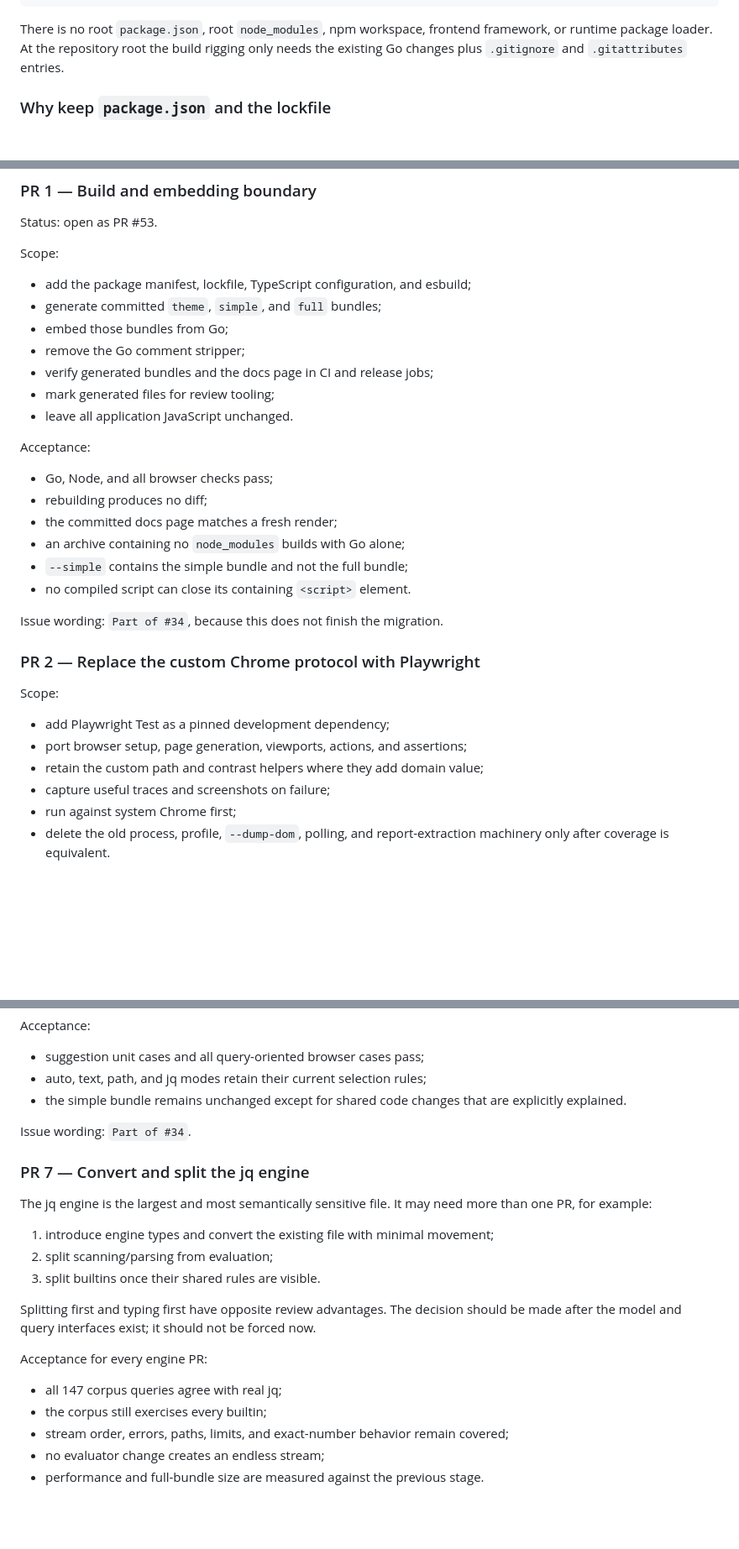
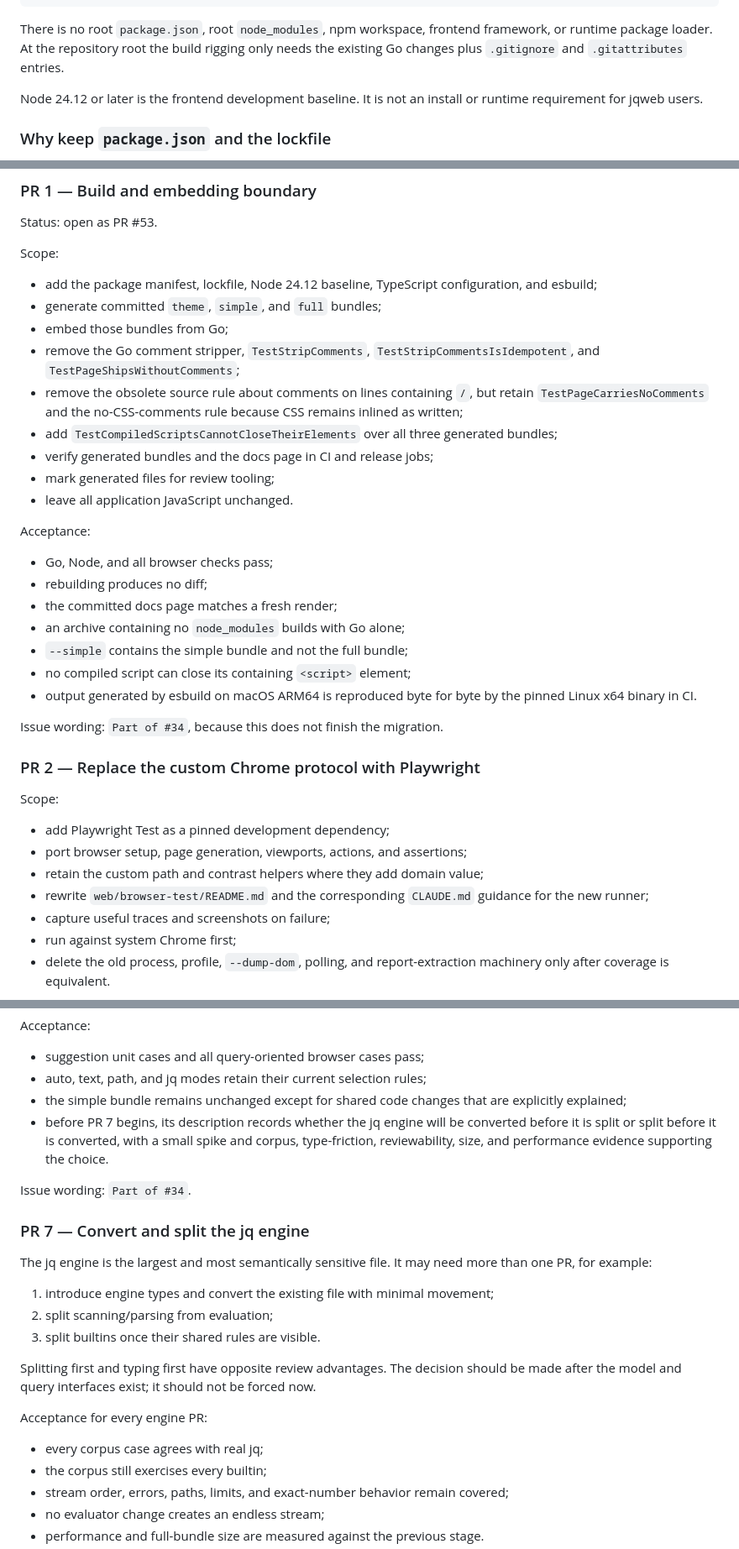
Before and after one commit to zafnz/jqweb, a Markdown page: proposals/01-js-to-typescript.md, 3 parts joined by grey strips. Shown at 84% size. GitHub-like rendering; blank space fills up the shorter version.

```diff
--- a/proposals/01-js-to-typescript.md
+++ b/proposals/01-js-to-typescript.md
@@ -129,6 +129,9 @@ framework, or runtime package loader. At the repository root the build rigging
 only needs the existing Go changes plus `.gitignore` and `.gitattributes`
 entries.
 
+Node 24.12 or later is the frontend development baseline. It is not an install
+or runtime requirement for jqweb users.
+
 ### Why keep `package.json` and the lockfile
 
 Running globally installed `tsc` and `esbuild`, or fetching floating versions
@@ -505,10 +523,17 @@ Status: open as PR #53.
 
 Scope:
 
-- add the package manifest, lockfile, TypeScript configuration, and esbuild;
+- add the package manifest, lockfile, Node 24.12 baseline, TypeScript
+  configuration, and esbuild;
 - generate committed `theme`, `simple`, and `full` bundles;
 - embed those bundles from Go;
-- remove the Go comment stripper;
+- remove the Go comment stripper, `TestStripComments`,
+  `TestStripCommentsIsIdempotent`, and `TestPageShipsWithoutComments`;
+- remove the obsolete source rule about comments on lines containing `/`, but
+  retain `TestPageCarriesNoComments` and the no-CSS-comments rule because CSS
+  remains inlined as written;
+- add `TestCompiledScriptsCannotCloseTheirElements` over all three generated
+  bundles;
 - verify generated bundles and the docs page in CI and release jobs;
 - mark generated files for review tooling;
 - leave all application JavaScript unchanged.
@@ -520,7 +545,9 @@ Acceptance:
 - the committed docs page matches a fresh render;
 - an archive containing no `node_modules` builds with Go alone;
 - `--simple` contains the simple bundle and not the full bundle;
-- no compiled script can close its containing `<script>` element.
+- no compiled script can close its containing `<script>` element;
+- output generated by esbuild on macOS ARM64 is reproduced byte for byte by
+  the pinned Linux x64 binary in CI.
 
 Issue wording: `Part of #34`, because this does not finish the migration.
 
@@ -531,6 +558,8 @@ Scope:
 - add Playwright Test as a pinned development dependency;
 - port browser setup, page generation, viewports, actions, and assertions;
 - retain the custom path and contrast helpers where they add domain value;
+- rewrite `web/browser-test/README.md` and the corresponding `CLAUDE.md`
+  guidance for the new runner;
 - capture useful traces and screenshots on failure;
 - run against system Chrome first;
 - delete the old process, profile, `--dump-dom`, polling, and report-extraction
@@ -631,7 +666,11 @@ Acceptance:
 - suggestion unit cases and all query-oriented browser cases pass;
 - auto, text, path, and jq modes retain their current selection rules;
 - the simple bundle remains unchanged except for shared code changes that are
-  explicitly explained.
+  explicitly explained;
+- before PR 7 begins, its description records whether the jq engine will be
+  converted before it is split or split before it is converted, with a small
+  spike and corpus, type-friction, reviewability, size, and performance evidence
+  supporting the choice.
 
 Issue wording: `Part of #34`.
 
@@ -650,7 +689,7 @@ forced now.
 
 Acceptance for every engine PR:
 
-- all 147 corpus queries agree with real jq;
+- every corpus case agrees with real jq;
 - the corpus still exercises every builtin;
 - stream order, errors, paths, limits, and exact-number behavior remain
   covered;
```
Also changed, not shown: other parts of proposals/01-js-to-typescript.md (+76 -20 lines).
